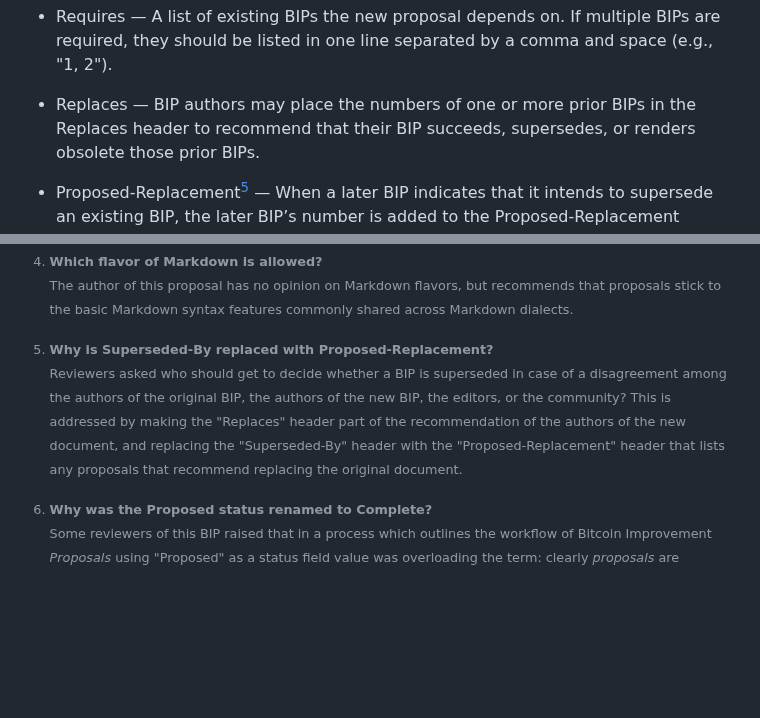
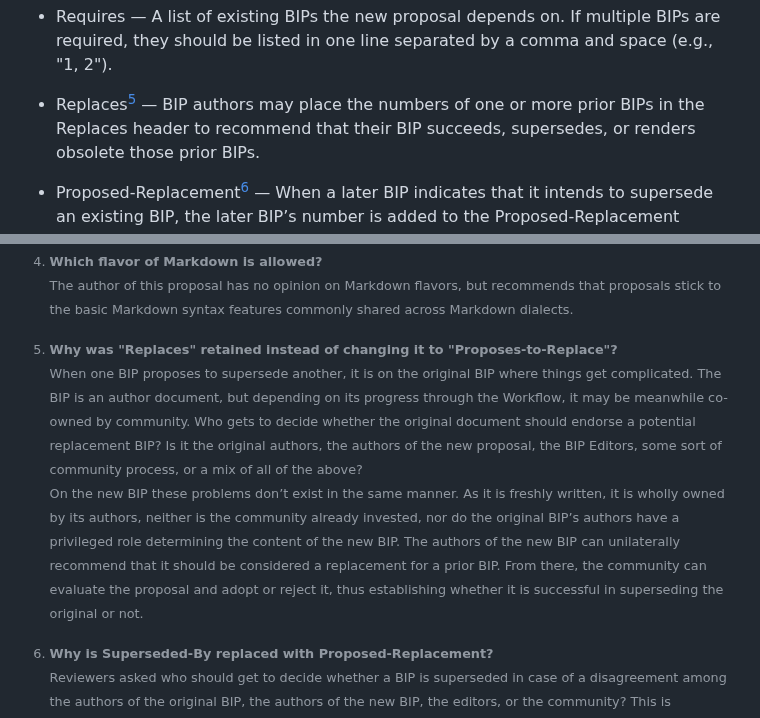
Before and after one commit to bitcoin/bips, a Markdown page: bip-0003.md, 2 parts joined by grey strips. Rendered like a GitHub page; blank space fills up the shorter version.

Commit message:
BIP3: Explain why the Replaces header is unchanged

```diff
--- a/bip-0003.md
+++ b/bip-0003.md
@@ -158,7 +158,7 @@ appear in the following order. Headers marked with "\*" are optional. All other
 * Version — The current version number of this BIP. See the [Changelog](#changelog) section below.
 * Requires — A list of existing BIPs the new proposal depends on. If multiple BIPs
   are required, they should be listed in one line separated by a comma and space (e.g., "1, 2").
-* Replaces — BIP authors may place the numbers of one or more prior BIPs in the Replaces header to recommend that their
+* Replaces[^proposes-to-replace] — BIP authors may place the numbers of one or more prior BIPs in the Replaces header to recommend that their
   BIP succeeds, supersedes, or renders obsolete those prior BIPs.
 * Proposed-Replacement[^superseded-by-proposed-replacement] — When a later BIP indicates that it intends to supersede an
   existing BIP, the later BIP’s number is added to the Proposed-Replacement header of the existing BIP to indicate the
@@ -706,6 +706,16 @@ feedback, and helpful comments.
     the original BIP, the authors of the new BIP, the editors, or the community? This is addressed by making the
     "Replaces" header part of the recommendation of the authors of the new document, and replacing the "Superseded-By"
     header with the "Proposed-Replacement" header that lists any proposals that recommend replacing the original document.
+[^proposes-to-replace]: **Why was "Replaces" retained instead of changing it to "Proposes-to-Replace"?**
+    When one BIP proposes to supersede another, it is on the original BIP where things get complicated. The BIP is an
+    author document, but depending on its progress through the Workflow, it may be meanwhile co-owned by community. Who gets to decide
+    whether the original document should endorse a potential replacement BIP? Is it the original authors, the authors of the new
+    proposal, the BIP Editors, some sort of community process, or a mix of all of the above?
+    On the new BIP these problems don’t exist in the same manner. As it is freshly written, it is wholly owned by its
+    authors, neither is the community already invested, nor do the original BIP’s authors have a privileged role
+    determining the content of the new BIP. The authors of the new BIP can unilaterally recommend that it should be
+    considered a replacement for a prior BIP. From there, the community can evaluate the proposal and adopt or
+    reject it, thus establishing whether it is successful in superseding the original or not.
 [^evidence]: **How is evidence for advancing to Deployed evaluated?**
     Whether evidence is deemed convincing to move a BIP to Deployed is up to the BIP Editors and Bitcoin community.
     Running a single instance of a personal fork of a software project might be rejected, while a small software project with
```
